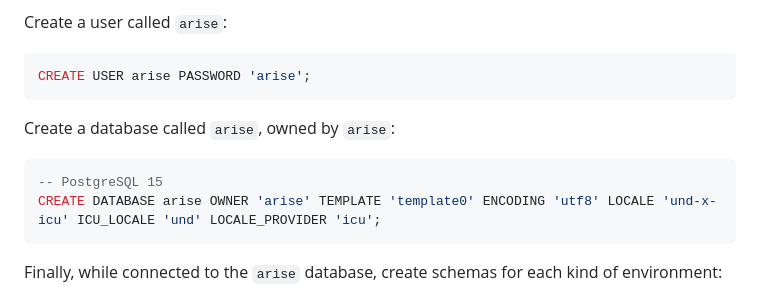
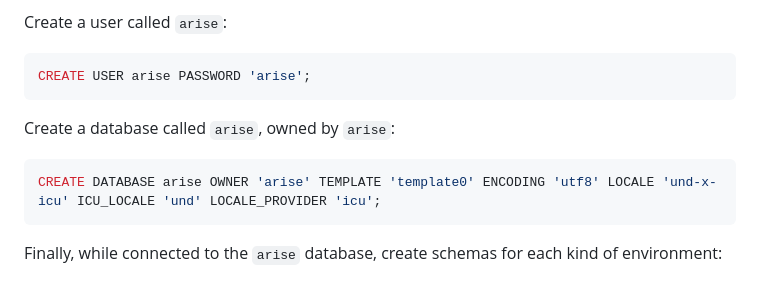
Before and after one commit to tera-arise/arise, a Markdown page: README.md, the part around the change. GitHub-like rendering.

Commit message:
Remove unnecessary SQL comment in README.md.

````diff
--- a/README.md
+++ b/README.md
@@ -73,7 +73,6 @@ CREATE USER arise PASSWORD 'arise';
 Create a database called `arise`, owned by `arise`:
 
 ```sql
--- PostgreSQL 15
 CREATE DATABASE arise OWNER 'arise' TEMPLATE 'template0' ENCODING 'utf8' LOCALE 'und-x-icu' ICU_LOCALE 'und' LOCALE_PROVIDER 'icu';
 ```
 
````
